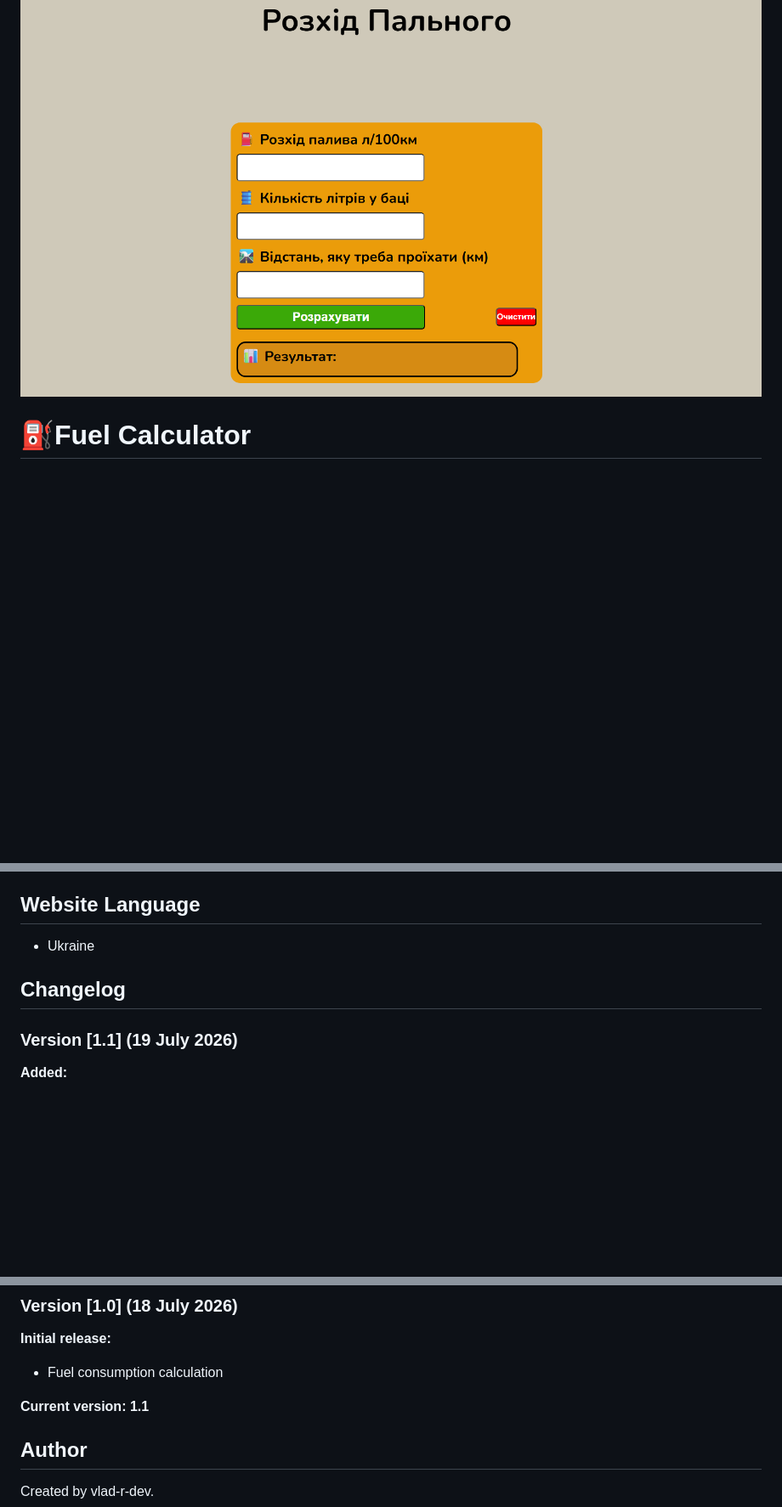
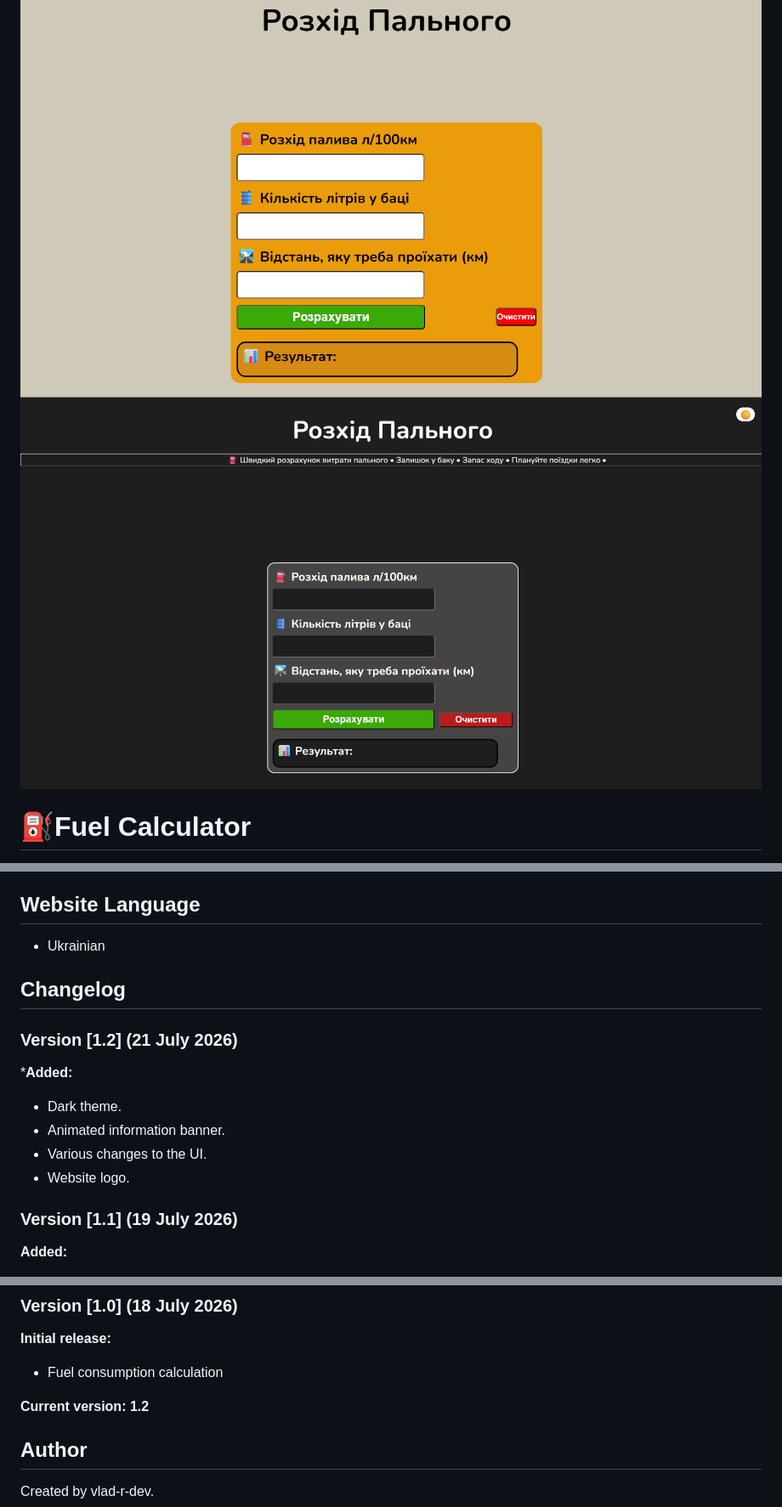
Before and after one commit to vlad-r-dev/FuelCalculator, a Markdown page: README.md, 3 parts joined by grey strips. Shown at 85% size. GitHub-like rendering; pictures changed too: images/dark-theme.png (added); blank space fills up the shorter version.

Commit message:
Update website to v1.2: add dark theme and smooth transitions

```diff
--- a/README.md
+++ b/README.md
@@ -1,6 +1,7 @@
 ## Preview
 
 ![Fuel Calculator](images/version1_1.png)
+![Dark Theme](images/dark-theme.png)
 
 # ⛽Fuel Calculator
 
@@ -19,9 +20,16 @@ A simple website that helps drivers calculate fuel consumption for a trip.
 - JavaScript
 
 ## Website Language
-- Ukraine
+- Ukrainian
 
 ## Changelog
+
+### Version [1.2] (21 July 2026)
+***Added:**
+- Dark theme.
+- Animated information banner.
+- Various changes to the UI.
+- Website logo.
 
 ### Version [1.1] (19 July 2026)
 **Added:**
@@ -34,7 +42,7 @@ A simple website that helps drivers calculate fuel consumption for a trip.
 **Initial release:**
 - Fuel consumption calculation
 
-**Current version:** **1.1**
+**Current version:** **1.2**
 
 ## Author
 
```
Also changed, not shown: 3 other files.
